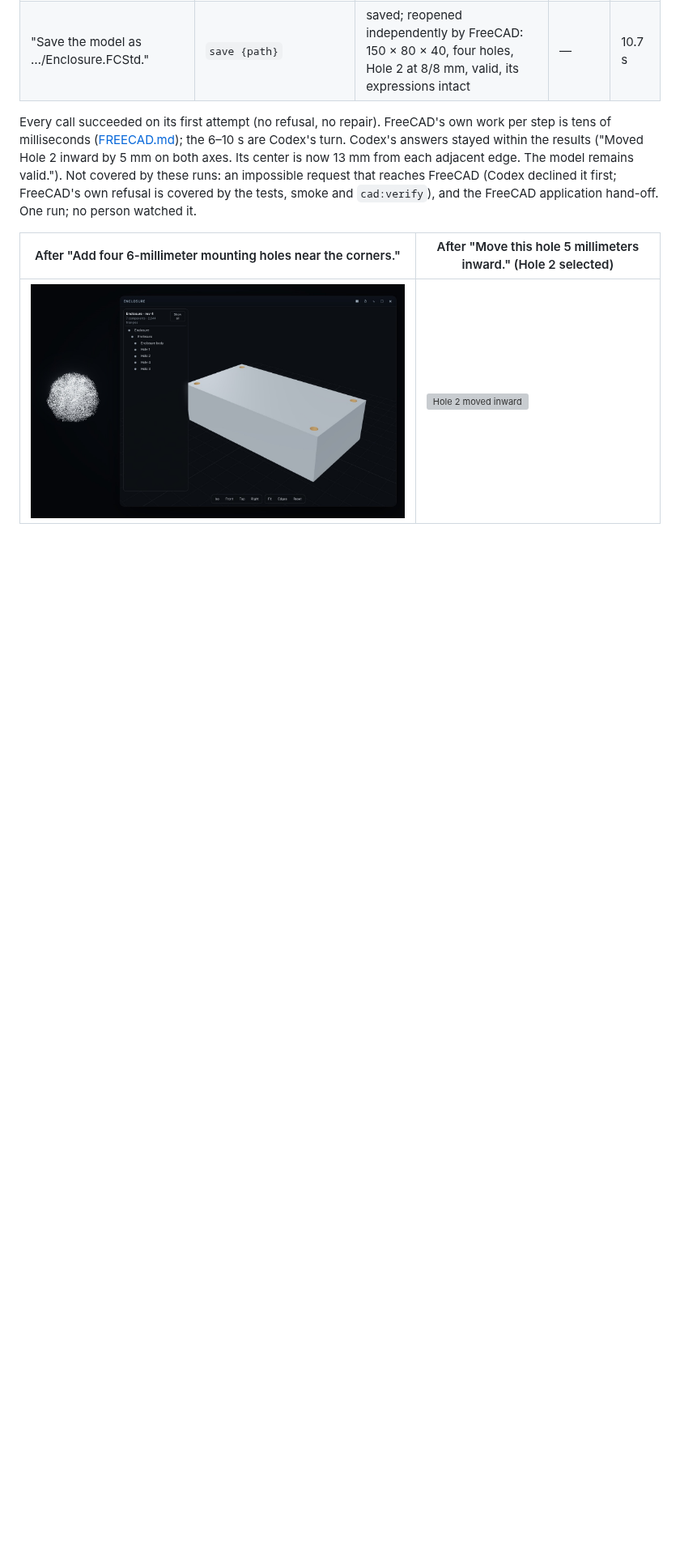
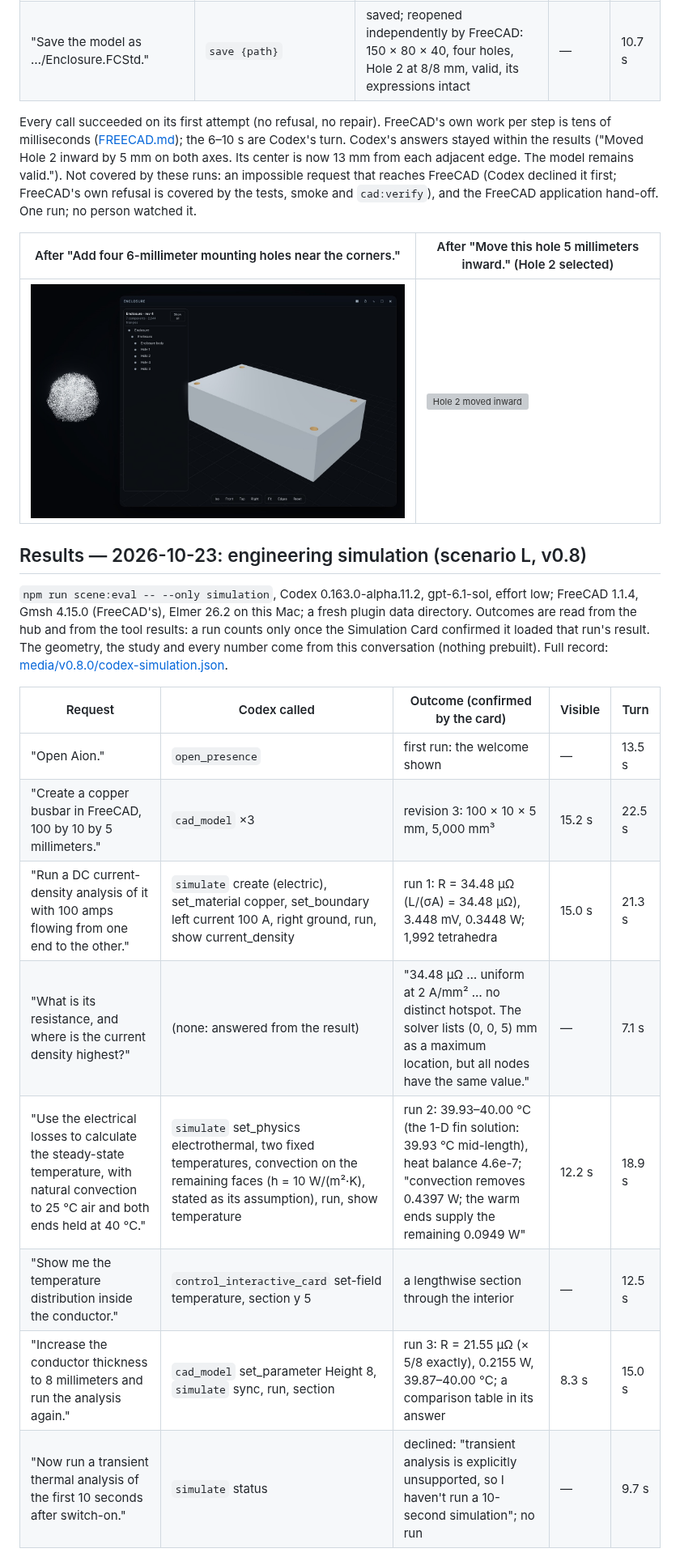
Before and after one commit to FulongLi/Aion-Presence-Plugin, a Markdown page: docs/SCENE-GENERATION-TESTS.md, the part around one of its changes. Shown at 81% size. Rendered like a GitHub page; blank space fills up the shorter version; grey boxes are pictures that could not be loaded.

```diff
--- a/docs/SCENE-GENERATION-TESTS.md
+++ b/docs/SCENE-GENERATION-TESTS.md
@@ -179,3 +179,22 @@ covered by the tests, smoke and `cad:verify`), and the FreeCAD application hand-
 | --- | --- |
 | ![Four holes](media/v0.7.0/codex-freecad-3.jpg) | ![Hole 2 moved inward](media/v0.7.0/codex-freecad-4.jpg) |
 
+## Results — 2026-10-23: engineering simulation (scenario L, v0.8)
+
+`npm run scene:eval -- --only simulation`, Codex 0.163.0-alpha.11.2, gpt-6.1-sol, effort low; FreeCAD 1.1.4, Gmsh 4.15.0
+(FreeCAD's), Elmer 26.2 on this Mac; a fresh plugin data directory. Outcomes are read from the hub and from the tool
+results: a run counts only once the Simulation Card confirmed it loaded that run's result. The geometry, the study and
+every number come from this conversation (nothing prebuilt). Full record:
+[media/v0.8.0/codex-simulation.json](media/v0.8.0/codex-simulation.json).
+
+| Request | Codex called | Outcome (confirmed by the card) | Visible | Turn |
+| --- | --- | --- | --- | --- |
+| "Open Aion." | `open_presence` | first run: the welcome shown | — | 13.5 s |
+| "Create a copper busbar in FreeCAD, 100 by 10 by 5 millimeters." | `cad_model` ×3 | revision 3: 100 × 10 × 5 mm, 5,000 mm³ | 15.2 s | 22.5 s |
+| "Run a DC current-density analysis of it with 100 amps flowing from one end to the other." | `simulate` create (electric), set_material copper, set_boundary left current 100 A, right ground, run, show current_density | run 1: R = 34.48 µΩ (L/(σA) = 34.48 µΩ), 3.448 mV, 0.3448 W; 1,992 tetrahedra | 15.0 s | 21.3 s |
+| "What is its resistance, and where is the current density highest?" | (none: answered from the result) | "34.48 µΩ … uniform at 2 A/mm² … no distinct hotspot. The solver lists (0, 0, 5) mm as a maximum location, but all nodes have the same value." | — | 7.1 s |
+| "Use the electrical losses to calculate the steady-state temperature, with natural convection to 25 °C air and both ends held at 40 °C." | `simulate` set_physics electrothermal, two fixed temperatures, convection on the remaining faces (h = 10 W/(m²·K), stated as its assumption), run, show temperature | run 2: 39.93–40.00 °C (the 1-D fin solution: 39.93 °C mid-length), heat balance 4.6e-7; "convection removes 0.4397 W; the warm ends supply the remaining 0.0949 W" | 12.2 s | 18.9 s |
+| "Show me the temperature distribution inside the conductor." | `control_interactive_card` set-field temperature, section y 5 | a lengthwise section through the interior | — | 12.5 s |
+| "Increase the conductor thickness to 8 millimeters and run the analysis again." | `cad_model` set_parameter Height 8, `simulate` sync, run, section | run 3: R = 21.55 µΩ (× 5/8 exactly), 0.2155 W, 39.87–40.00 °C; a comparison table in its answer | 8.3 s | 15.0 s |
+| "Now run a transient thermal analysis of the first 10 seconds after switch-on." | `simulate` status | declined: "transient analysis is explicitly unsupported, so I haven't run a 10-second simulation"; no run | — | 9.7 s |
+
```
Also changed, not shown: other parts of docs/SCENE-GENERATION-TESTS.md (+14 -0 lines), docs/SIMULATION.md (+1 -1 lines), docs/media/v0.8.0/codex-simulation-2.jpg (added), docs/media/v0.8.0/codex-simulation-5.jpg (added), docs/media/v0.8.0/codex-simulation-6.jpg (added), docs/media/v0.8.0/codex-simulation-legend.jpg (added), 1 other file.
